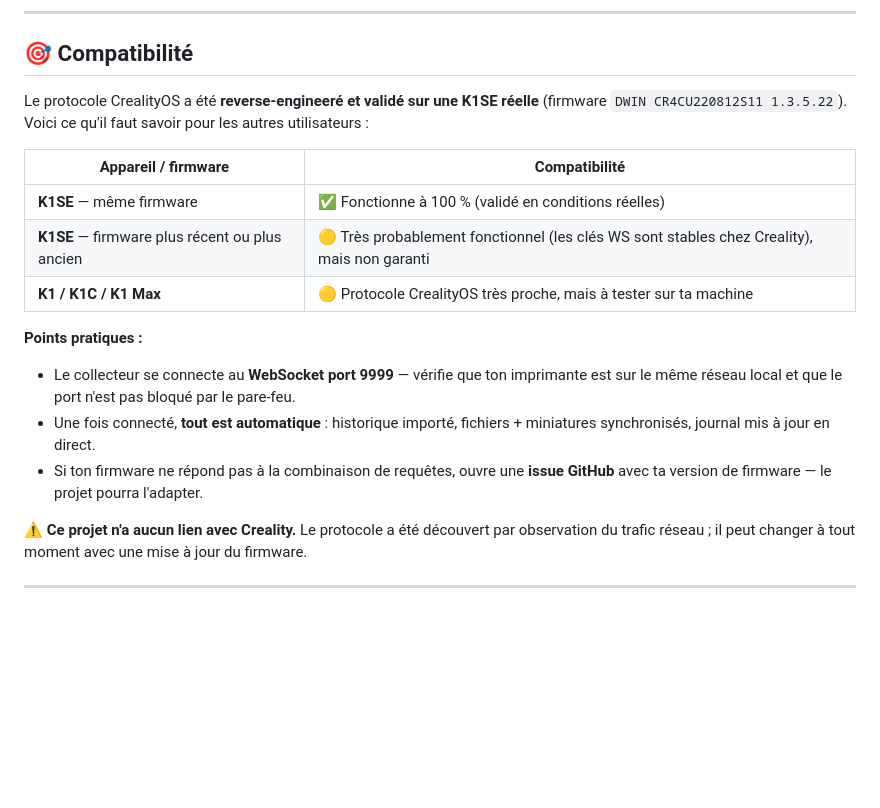
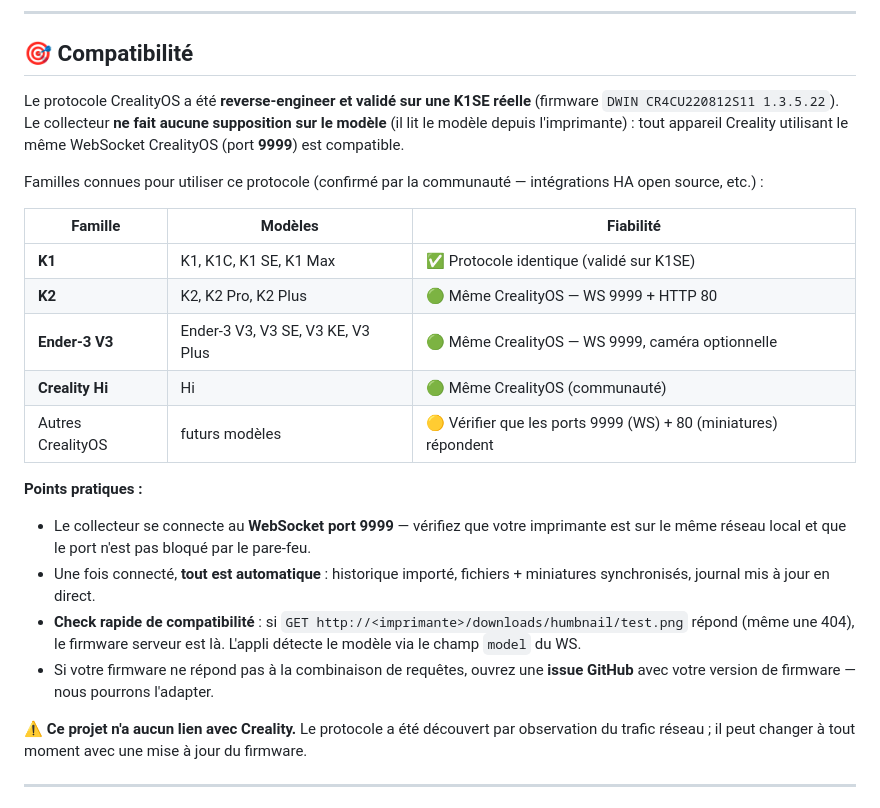
Before and after one commit to Anto5314/filament-tracker, a Markdown page: README.md, the part around the change. Rendered like a GitHub page; blank space fills up the shorter version.

Commit message:
Compatibilité élargie : familles K1 (K1/K1C/K1 SE/K1 Max), K2 (K2/K2 Pro/K2 Plus), Ender-3 V3, Creality Hi — protocole CrealityOS WS 9999 commun

```diff
--- a/README.md
+++ b/README.md
@@ -178,18 +178,23 @@ K1_HOST=127.0.0.1 K1_PORT=9999 SPOOLMAN_URL=http://127.0.0.1:8000 python3 collec
 
 ## 🎯 Compatibilité
 
-Le protocole CrealityOS a été **reverse-engineeré et validé sur une K1SE réelle** (firmware `DWIN CR4CU220812S11 1.3.5.22`). Voici ce qu'il faut savoir pour les autres utilisateurs :
+Le protocole CrealityOS a été **reverse-engineer et validé sur une K1SE réelle** (firmware `DWIN CR4CU220812S11 1.3.5.22`). Le collecteur **ne fait aucune supposition sur le modèle** (il lit le modèle depuis l'imprimante) : tout appareil Creality utilisant le même WebSocket CrealityOS (port **9999**) est compatible.
 
-| Appareil / firmware | Compatibilité |
-|---|---|
-| **K1SE** — même firmware | ✅ Fonctionne à 100 % (validé en conditions réelles) |
-| **K1SE** — firmware plus récent ou plus ancien | 🟡 Très probablement fonctionnel (les clés WS sont stables chez Creality), mais non garanti |
-| **K1 / K1C / K1 Max** | 🟡 Protocole CrealityOS très proche, mais à tester sur ta machine |
+Familles connues pour utiliser ce protocole (confirmé par la communauté — intégrations HA open source, etc.) :
+
+| Famille | Modèles | Fiabilité |
+|---|---|---|
+| **K1** | K1, K1C, K1 SE, K1 Max | ✅ Protocole identique (validé sur K1SE) |
+| **K2** | K2, K2 Pro, K2 Plus | 🟢 Même CrealityOS — WS 9999 + HTTP 80 |
+| **Ender-3 V3** | Ender-3 V3, V3 SE, V3 KE, V3 Plus | 🟢 Même CrealityOS — WS 9999, caméra optionnelle |
+| **Creality Hi** | Hi | 🟢 Même CrealityOS (communauté) |
+| Autres CrealityOS | futurs modèles | 🟡 Vérifier que les ports 9999 (WS) + 80 (miniatures) répondent |
 
 **Points pratiques :**
-- Le collecteur se connecte au **WebSocket port 9999** — vérifie que ton imprimante est sur le même réseau local et que le port n'est pas bloqué par le pare-feu.
+- Le collecteur se connecte au **WebSocket port 9999** — vérifiez que votre imprimante est sur le même réseau local et que le port n'est pas bloqué par le pare-feu.
 - Une fois connecté, **tout est automatique** : historique importé, fichiers + miniatures synchronisés, journal mis à jour en direct.
-- Si ton firmware ne répond pas à la combinaison de requêtes, ouvre une **issue GitHub** avec ta version de firmware — le projet pourra l'adapter.
+- **Check rapide de compatibilité** : si `GET http://<imprimante>/downloads/humbnail/test.png` répond (même une 404), le firmware serveur est là. L'appli détecte le modèle via le champ `model` du WS.
+- Si votre firmware ne répond pas à la combinaison de requêtes, ouvrez une **issue GitHub** avec votre version de firmware — nous pourrons l'adapter.
 
 **⚠️ Ce projet n'a aucun lien avec Creality.** Le protocole a été découvert par observation du trafic réseau ; il peut changer à tout moment avec une mise à jour du firmware.
 
```
Also changed, not shown: README.en.md (+11 -6 lines).
